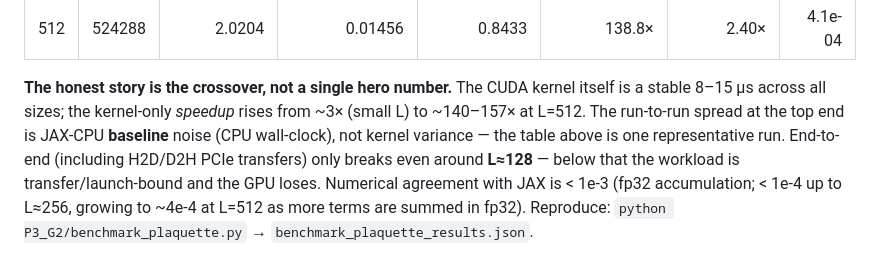
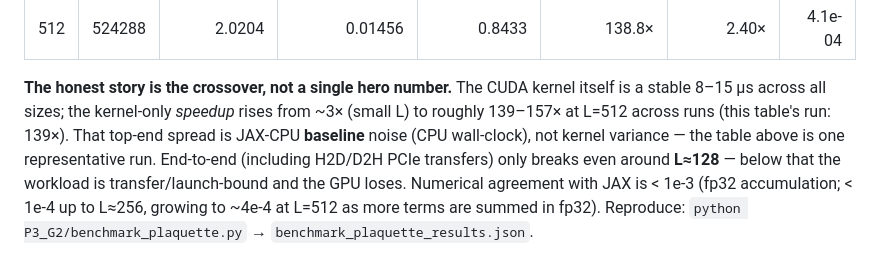
Before and after one commit to QuantumDrizzy/SUBSTRATE, a Markdown page: modules/quantum_lab/README.md, the part around the change. Rendered like a GitHub page.

Commit message:
Polish: clean plaquette figure footer + exact README speedup range
Move the JAX-CPU-backend disclaimer to a figure footnote so it no longer overlaps the curves. README L=512 range stated as 139-157x across runs (this run 139x) to match the committed data exactly.

Co-Authored-By: Claude Opus 4.8 <noreply@anthropic.com>

```diff
--- a/modules/quantum_lab/README.md
+++ b/modules/quantum_lab/README.md
@@ -28,9 +28,9 @@ kernel-only GPU work, 1000-iteration medians. **JAX runs on CPU in this build**
 
 **The honest story is the crossover, not a single hero number.** The CUDA kernel
 itself is a stable 8–15 µs across all sizes; the kernel-only *speedup* rises from
-~3× (small L) to ~140–157× at L=512. The run-to-run spread at the top end is
-JAX-CPU **baseline** noise (CPU wall-clock), not kernel variance — the table above
-is one representative run. End-to-end (including H2D/D2H PCIe transfers) only
+~3× (small L) to roughly 139–157× at L=512 across runs (this table's run: 139×).
+That top-end spread is JAX-CPU **baseline** noise (CPU wall-clock), not kernel
+variance — the table above is one representative run. End-to-end (including H2D/D2H PCIe transfers) only
 breaks even around **L≈128** — below that the workload is transfer/launch-bound
 and the GPU loses. Numerical agreement with JAX is < 1e-3 (fp32 accumulation;
 < 1e-4 up to L≈256, growing to ~4e-4 at L=512 as more terms are summed in fp32).
```
Also changed, not shown: benchmarks/plots/plaquette_roofline.png, 1 other file.
